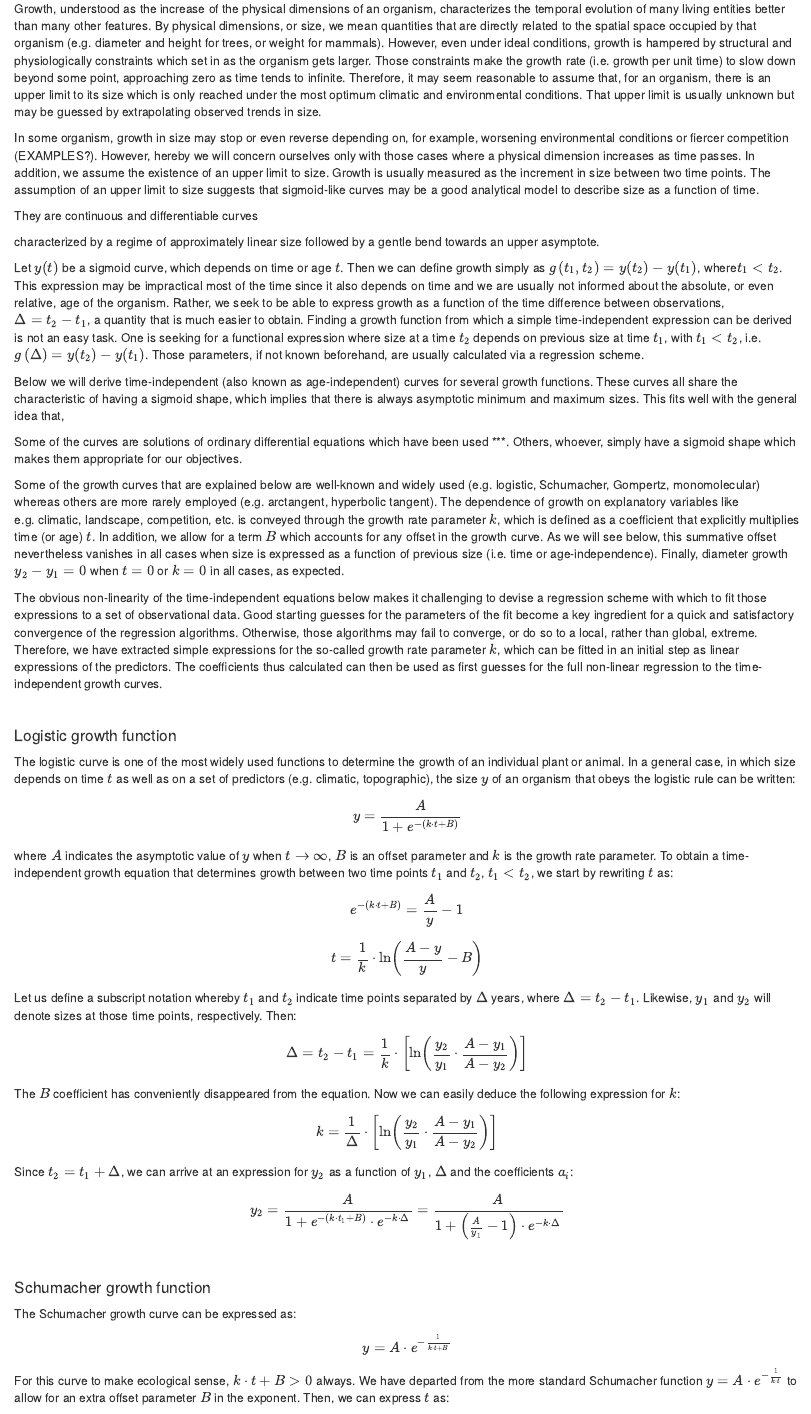
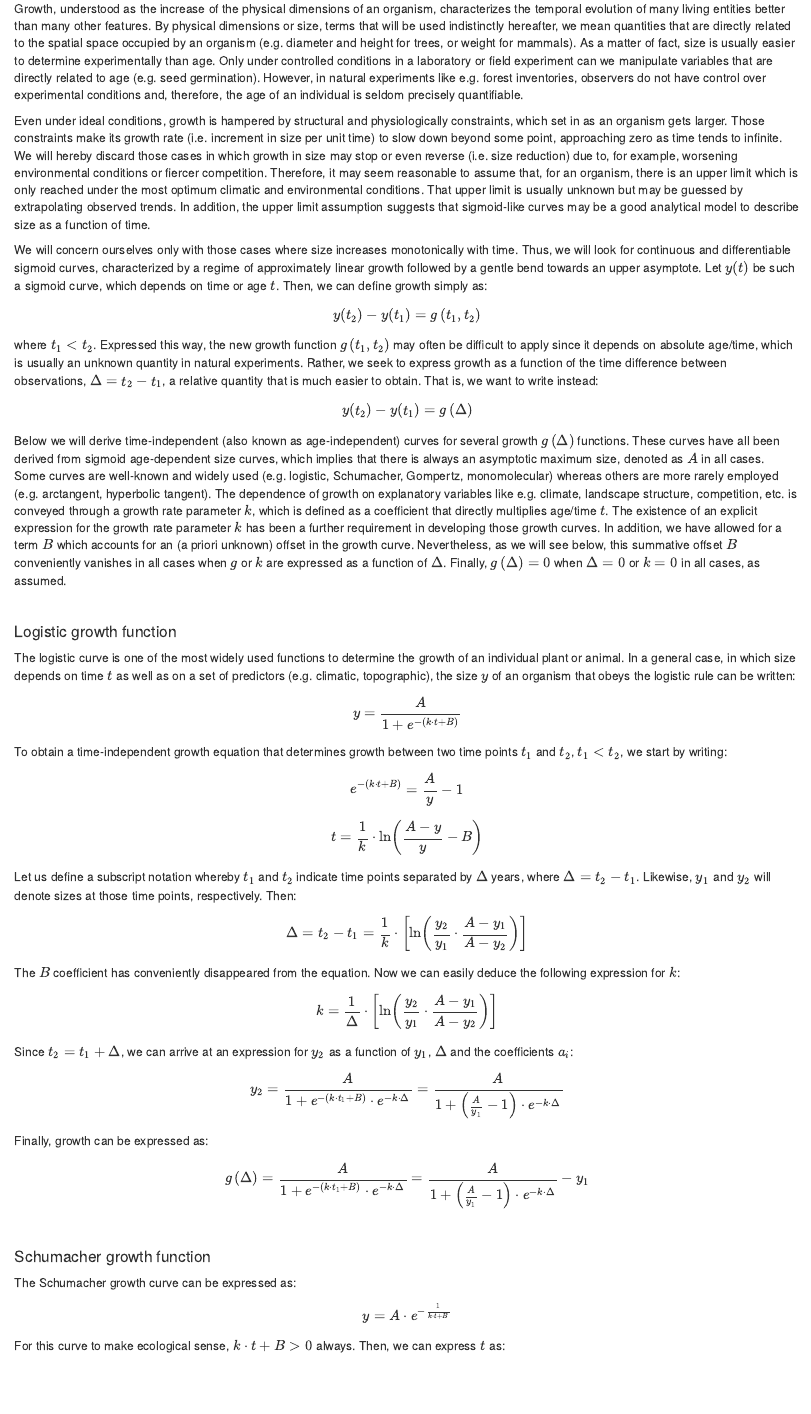
Before and after one commit to emf-creaf/Rtigre, an R Markdown document (Derivation of time-independent growth equations.Rmd): the page in a window 1100 px wide, from 230 px down. Rendered offline with R 4.5, knitr and Pandoc, with nearby package versions.

Commit message:
Modifications mostly in the "Derivation of time-independent..." document to make it clearer.

```diff
--- a/Derivation of time-independent growth equations.Rmd
+++ b/Derivation of time-independent growth equations.Rmd
@@ -19,24 +19,23 @@ vignette: >
 
 ### Introduction
 
-Growth, understood as the increase of the physical dimensions of an organism, characterizes the temporal evolution of many living entities better than many other features. By physical dimensions, or size, we mean quantities that are directly related to the spatial space occupied by that organism (e.g. diameter and height for trees, or weight for mammals). However, even under ideal conditions, growth is hampered by structural and physiologically constraints which set in as the organism gets larger. Those constraints make the growth rate (i.e. growth per unit time) to slow down beyond some point, approaching zero as time tends to infinite. Therefore, it may seem reasonable to assume that, for an organism, there is an upper limit to its size which is only reached under the most optimum climatic and environmental conditions. That upper limit is usually unknown but may be guessed by extrapolating observed trends in size.
+Growth, understood as the increase of the physical dimensions of an organism, characterizes the temporal evolution of many living entities better than many other features. By physical dimensions or size, terms that will be used indistinctly hereafter, we mean quantities that are directly related to the spatial space occupied by an organism (e.g. diameter and height for trees, or weight for mammals). As a matter of fact, size is usually easier to determine experimentally than age. Only under controlled conditions in a laboratory or field experiment can we manipulate variables that are directly related to age (e.g. seed germination). However, in natural experiments like e.g. forest inventories, observers do not have control over experimental conditions and, therefore, the age of an individual is seldom precisely quantifiable.
 
-In some organism, growth in size may stop or even reverse depending on, for example, worsening environmental conditions or fiercer competition (EXAMPLES?). However, hereby we will concern ourselves only with those cases where a physical dimension increases as time passes. In addition, we assume the existence of an upper limit to size. Growth is usually measured as the increment in size between two time points. The assumption of an upper limit to size suggests that sigmoid-like curves may be a good analytical model to describe size as a function of time.
+Even under ideal conditions, growth is hampered by structural and physiologically constraints, which set in as an organism gets larger. Those constraints make its growth rate (i.e. increment in size per unit time) to slow down beyond some point, approaching zero as time tends to infinite. We will hereby discard those cases in which growth in size may stop or even reverse (i.e. size reduction) due to, for example, worsening environmental conditions or fiercer competition. Therefore, it may seem reasonable to assume that, for an organism, there is an upper limit which is only reached under the most optimum climatic and environmental conditions. That upper limit is usually unknown but may be guessed by extrapolating observed trends. In addition, the upper limit assumption suggests that sigmoid-like curves may be a good analytical model to describe size as a function of time.
 
-They are continuous and differentiable curves
+We will concern ourselves only with those cases where size increases monotonically with time. Thus, we will look for continuous and differentiable sigmoid curves, characterized by a regime of approximately linear growth followed by a gentle bend towards an upper asymptote. Let $y(t)$ be such a sigmoid curve, which depends on time or age $t$. Then, we can define growth simply as:
 
-characterized by a regime of approximately linear size followed by a gentle bend towards an upper asymptote.
+\begin{equation}
+y(t_{2})-y(t_{1})=g\left(t_{1}, t_{2}\right)
+\end{equation}
 
+where $t_{1}<t_{2}$. Expressed this way, the new growth function $g\left(t_{1}, t_{2}\right)$ may often be difficult to apply since it depends on absolute age/time, which is usually an unknown quantity in natural experiments. Rather, we seek to express growth as a function of the time difference between observations, $\Delta=t_{2}-t_{1}$, a relative quantity that is much easier to obtain. That is, we want to write instead:
 
-Let $y(t)$ be a sigmoid curve, which depends on time or age $t$. Then we can define growth simply as $g\left(t_{1}, t_{2}\right)=y(t_{2})-y(t_{1})$, where$t_{1}<t_{2}$. This expression may be impractical most of the time since it also depends on time and we are usually not informed about the absolute, or even relative, age of the organism. Rather, we seek to be able to express growth as a function of the time difference between observations, $\Delta=t_{2}-t_{1}$, a quantity that is much easier to obtain. Finding a growth function from which a simple time-independent expression can be derived is not an easy task. One is seeking for a functional expression where size at a time $t_{2}$ depends on previous size at time $t_{1}$, with $t_{1}<t_{2}$, i.e. $g\left(\Delta\right)=y(t_{2})-y(t_{1})$. Those parameters, if not known beforehand, are usually calculated via a regression scheme.
+\begin{equation}
+y(t_{2})-y(t_{1})=g\left(\Delta\right)
+\end{equation}
 
-Below we will derive time-independent (also known as age-independent) curves for several growth functions. These curves all share the characteristic of having a sigmoid shape, which implies that there is always asymptotic minimum and maximum sizes. This fits well with the general idea that,
-
-Some of the curves are solutions of ordinary differential equations which have been used ***. Others, whoever, simply have a sigmoid shape which makes them appropriate for our objectives.
-
-Some of the growth curves that are explained below are well-known and widely used (e.g. logistic, Schumacher, Gompertz, monomolecular) whereas others are more rarely employed (e.g. arctangent, hyperbolic tangent). The dependence of growth on explanatory variables like e.g. climatic, landscape, competition, etc. is conveyed through the growth rate parameter $k$, which is defined as a coefficient that explicitly multiplies time (or age) $t$. In addition, we allow for a term $B$ which accounts for any offset in the growth curve. As we will see below, this summative offset nevertheless vanishes in all cases when size is expressed as a function of previous size (i.e. time or age-independence). Finally, diameter growth $y_{2}-y_{1}=0$ when $t=0$ or $k=0$ in all cases, as expected.
-
-The obvious non-linearity of the time-independent equations below makes it challenging to devise a regression scheme with which to fit those expressions to a set of observational data. Good starting guesses for the parameters of the fit become a key ingredient for a quick and satisfactory convergence of the regression algorithms. Otherwise, those algorithms may fail to converge, or do so to a local, rather than global, extreme. Therefore, we have extracted simple expressions for the so-called growth rate parameter $k$, which can be fitted in an initial step as linear expressions of the predictors. The coefficients thus calculated can then be used as first guesses for the full non-linear regression to the time-independent growth curves.
+Below we will derive time-independent (also known as age-independent) curves for several growth $g\left(\Delta\right)$ functions. These curves have all been derived from sigmoid age-dependent size curves, which implies that there is always an asymptotic maximum size, denoted as $A$ in all cases. Some curves are well-known and widely used (e.g. logistic, Schumacher, Gompertz, monomolecular) whereas others are more rarely employed (e.g. arctangent, hyperbolic tangent). The dependence of growth on explanatory variables like e.g. climate, landscape structure, competition, etc. is conveyed through a growth rate parameter $k$, which is defined as a coefficient that directly multiplies age/time $t$. The existence of an explicit expression for the growth rate parameter $k$ has been a further requirement in developing those growth curves. In addition, we have allowed for a term $B$ which accounts for an (a priori unknown) offset in the growth curve. Nevertheless, as we will see below, this summative offset $B$ conveniently vanishes in all cases when $g$ or $k$ are expressed as a function of $\Delta$. Finally, $g\left(\Delta\right)=0$ when $\Delta=0$ or $k=0$ in all cases, as assumed.
 
 <br>
 
@@ -48,7 +47,7 @@ The logistic curve is one of the most widely used functions to determine the gro
   y=\frac{A}{1+e^{-\left(k\cdot t+B\right)}}
 \end{equation}
 
-where $A$ indicates the asymptotic value of $y$ when $t\to \infty$, $B$ is an offset parameter and $k$ is the growth rate parameter. To obtain a time-independent growth equation that determines growth between two time points $t_{1}$ and $t_{2}$, $t_{1}<t_{2}$, we start by rewriting $t$ as:
+To obtain a time-independent growth equation that determines growth between two time points $t_{1}$ and $t_{2}$, $t_{1}<t_{2}$, we start by writing:
 
 \begin{equation}
   e^{-\left(k\cdot t+B\right)}=\frac{A}{y}-1
@@ -76,6 +75,12 @@ Since $t_{2}=t_{1}+\Delta$, we can arrive at an expression for $y_{2}$ as a func
   y_{2}=\frac{A}{1+e^{-\left(k\cdot t_{1}+B\right)}\cdot e^{-k\cdot\Delta}}=\frac{A}{1+\left(\frac{A}{y_{1}}-1\right)\cdot e^{-k\cdot\Delta}}
 \end{equation}
 
+Finally, growth can be expressed as:
+
+\begin{equation}
+  g\left(\Delta\right)=\frac{A}{1+e^{-\left(k\cdot t_{1}+B\right)}\cdot e^{-k\cdot\Delta}}=\frac{A}{1+\left(\frac{A}{y_{1}}-1\right)\cdot e^{-k\cdot\Delta}}-y_{1}
+\end{equation}
+
 <br>
 
 #### Schumacher growth function
@@ -86,7 +91,7 @@ The Schumacher growth curve can be expressed as:
   y=A\cdot e^{-\frac{1}{k\cdot t+B}}
 \end{equation}
 
-For this curve to make ecological sense, $k\cdot t+B>0$ always. We have departed from the more standard Schumacher function $y=A\cdot e^{-\frac{1}{k\cdot t}}$ to allow for an extra offset parameter $B$ in the exponent. Then, we can express $t$ as:
+For this curve to make ecological sense, $k\cdot t+B>0$ always. Then, we can express $t$ as:
 
 \begin{equation}
   t=\frac{1}{k}\cdot\frac{1}{\ln\left(\frac{A}{y}\right)}-\frac{1}{k}\cdot B
```
Also changed, not shown: Regression of time-independent growth equations.Rmd (+3 -0 lines), 2 other files.
